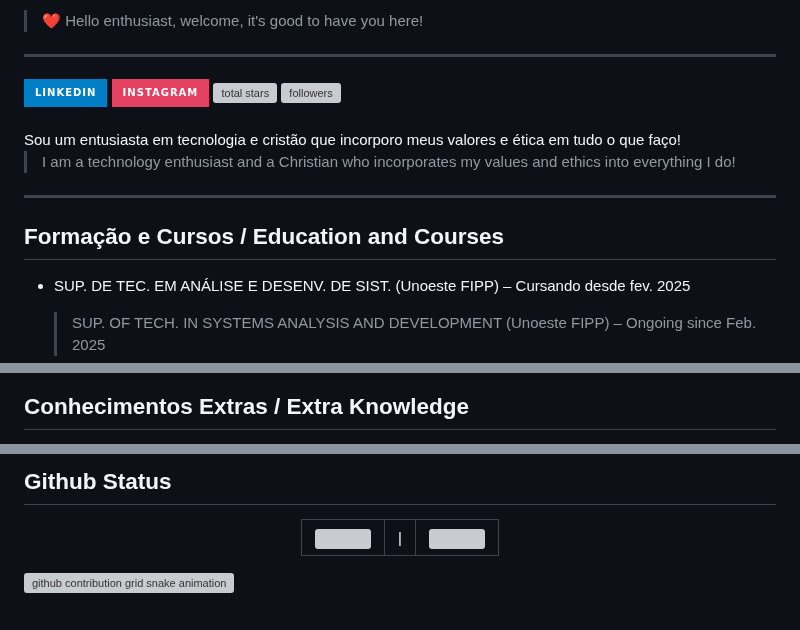
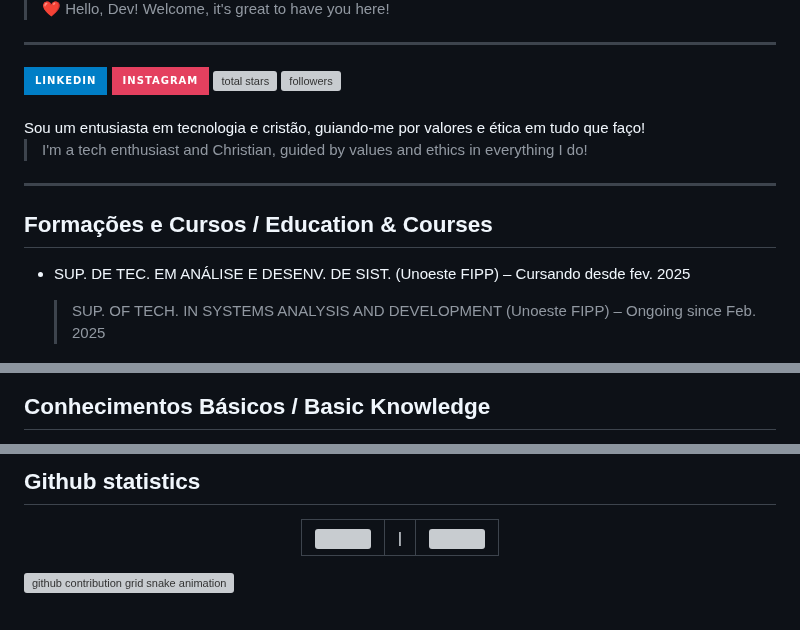
Before and after one commit to Otavig/Otavig, a Markdown page: README.md, 3 parts joined by grey strips. Rendered like a GitHub page; badges without logos; grey boxes are pictures that could not be loaded.

```diff
--- a/README.md
+++ b/README.md
@@ -4,5 +6,5 @@
 
-> ❤ Hello enthusiast, welcome, it's good to have you here!
+> ❤ Hello, Dev! Welcome, it's great to have you here!
 
 ---
 <div id="badges">
@@ -19,11 +21,11 @@
 
 </div>
 <br>
-Sou um entusiasta em tecnologia e cristão que incorporo meus valores e ética em tudo o que faço!
+Sou um entusiasta em tecnologia e cristão, guiando-me por valores e ética em tudo que faço!
 
-> I am a technology enthusiast and a Christian who incorporates my values and ethics into everything I do!
+> I'm a tech enthusiast and Christian, guided by values and ethics in everything I do!
 ---
-## Formação e Cursos / Education and Courses
+## Formações e Cursos / Education & Courses
 
 - SUP. DE TEC. EM ANÁLISE E DESENV. DE SIST. (Unoeste FIPP) – Cursando desde fev. 2025
   > SUP. OF TECH. IN SYSTEMS ANALYSIS AND DEVELOPMENT (Unoeste FIPP) – Ongoing since Feb. 2025
@@ -61,6 +63,5 @@ Sou um entusiasta em tecnologia e cristão que incorporo meus valores e ética e
 
 <img src="https://64.media.tumblr.com/59f4b51c905af02d6981e7fa03cf5919/tumblr_ms9c3qXte81rt6u7do1_r1_400.gif" align="right" height="200px">
 
-
-## Conhecimentos Extras / Extra Knowledge
+## Conhecimentos Básicos / Basic Knowledge
 <div style="display: flex; align-items: center; gap: 10px;">
@@ -72,6 +72,7 @@ Sou um entusiasta em tecnologia e cristão que incorporo meus valores e ética e
 </div>
 
-## Github Status
+
+## Github statistics
 <div align="center" style="margin: 0 auto">
   <table>
     <tr>
```
Also changed, not shown: other parts of README.md (+14 -13 lines).
